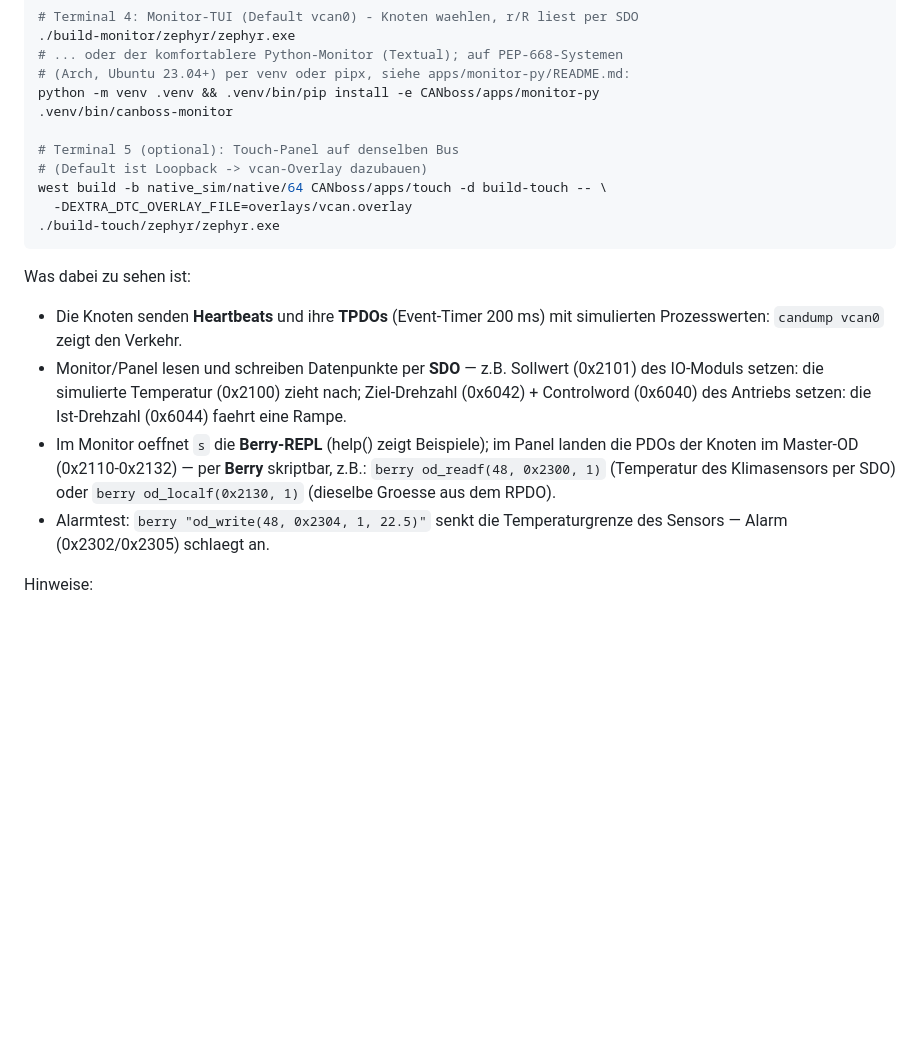
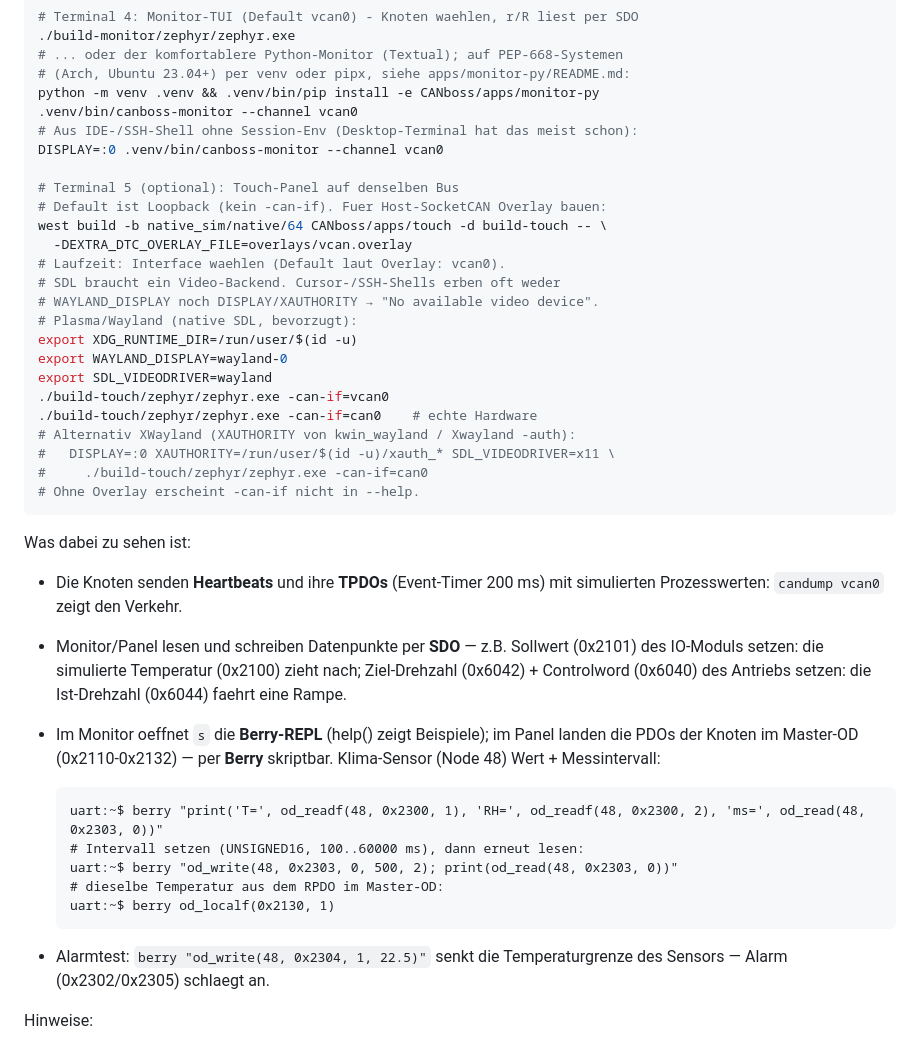
Before and after one commit to protronic/CANboss, a Markdown page: README.md, the part around the change. Drawn GitHub-style; blank space fills up the shorter version.

Commit message:
docs: Wayland/SDL-Hinweise und Berry-Sensor-Beispiel
Cursor-/SSH-Shells brauchen Session-Env für SDL; Klima-Sensor T/RH und
Messintervall (0x2303) per Berry dokumentieren.

Co-authored-by: Cursor <cursoragent@cursor.com>

````diff
--- a/README.md
+++ b/README.md
@@ -145,13 +145,27 @@ sudo ip link add dev vcan0 type vcan && sudo ip link set vcan0 up
 # ... oder der komfortablere Python-Monitor (Textual); auf PEP-668-Systemen
 # (Arch, Ubuntu 23.04+) per venv oder pipx, siehe apps/monitor-py/README.md:
 python -m venv .venv && .venv/bin/pip install -e CANboss/apps/monitor-py
-.venv/bin/canboss-monitor
+.venv/bin/canboss-monitor --channel vcan0
+# Aus IDE-/SSH-Shell ohne Session-Env (Desktop-Terminal hat das meist schon):
+DISPLAY=:0 .venv/bin/canboss-monitor --channel vcan0
 
 # Terminal 5 (optional): Touch-Panel auf denselben Bus
-# (Default ist Loopback -> vcan-Overlay dazubauen)
+# Default ist Loopback (kein -can-if). Fuer Host-SocketCAN Overlay bauen:
 west build -b native_sim/native/64 CANboss/apps/touch -d build-touch -- \
   -DEXTRA_DTC_OVERLAY_FILE=overlays/vcan.overlay
-./build-touch/zephyr/zephyr.exe
+# Laufzeit: Interface waehlen (Default laut Overlay: vcan0).
+# SDL braucht ein Video-Backend. Cursor-/SSH-Shells erben oft weder
+# WAYLAND_DISPLAY noch DISPLAY/XAUTHORITY → "No available video device".
+# Plasma/Wayland (native SDL, bevorzugt):
+export XDG_RUNTIME_DIR=/run/user/$(id -u)
+export WAYLAND_DISPLAY=wayland-0
+export SDL_VIDEODRIVER=wayland
+./build-touch/zephyr/zephyr.exe -can-if=vcan0
+./build-touch/zephyr/zephyr.exe -can-if=can0    # echte Hardware
+# Alternativ XWayland (XAUTHORITY von kwin_wayland / Xwayland -auth):
+#   DISPLAY=:0 XAUTHORITY=/run/user/$(id -u)/xauth_* SDL_VIDEODRIVER=x11 \
+#     ./build-touch/zephyr/zephyr.exe -can-if=can0
+# Ohne Overlay erscheint -can-if nicht in --help.
 ```
 
 Was dabei zu sehen ist:
@@ -165,9 +179,16 @@ Was dabei zu sehen ist:
   des Antriebs setzen: die Ist-Drehzahl (0x6044) faehrt eine Rampe.
 - Im Monitor oeffnet `s` die **Berry-REPL** (help() zeigt Beispiele);
   im Panel landen die PDOs der Knoten im Master-OD (0x2110-0x2132) —
-  per **Berry** skriptbar, z.B.:
-  `berry od_readf(48, 0x2300, 1)` (Temperatur des Klimasensors per SDO)
-  oder `berry od_localf(0x2130, 1)` (dieselbe Groesse aus dem RPDO).
+  per **Berry** skriptbar. Klima-Sensor (Node 48) Wert + Messintervall:
+
+  ```text
+  uart:~$ berry "print('T=', od_readf(48, 0x2300, 1), 'RH=', od_readf(48, 0x2300, 2), 'ms=', od_read(48, 0x2303, 0))"
+  # Intervall setzen (UNSIGNED16, 100..60000 ms), dann erneut lesen:
+  uart:~$ berry "od_write(48, 0x2303, 0, 500, 2); print(od_read(48, 0x2303, 0))"
+  # dieselbe Temperatur aus dem RPDO im Master-OD:
+  uart:~$ berry od_localf(0x2130, 1)
+  ```
+
 - Alarmtest: `berry "od_write(48, 0x2304, 1, 22.5)"` senkt die
   Temperaturgrenze des Sensors — Alarm (0x2302/0x2305) schlaegt an.
 
````
Also changed, not shown: apps/monitor-py/README.md (+3 -0 lines).
